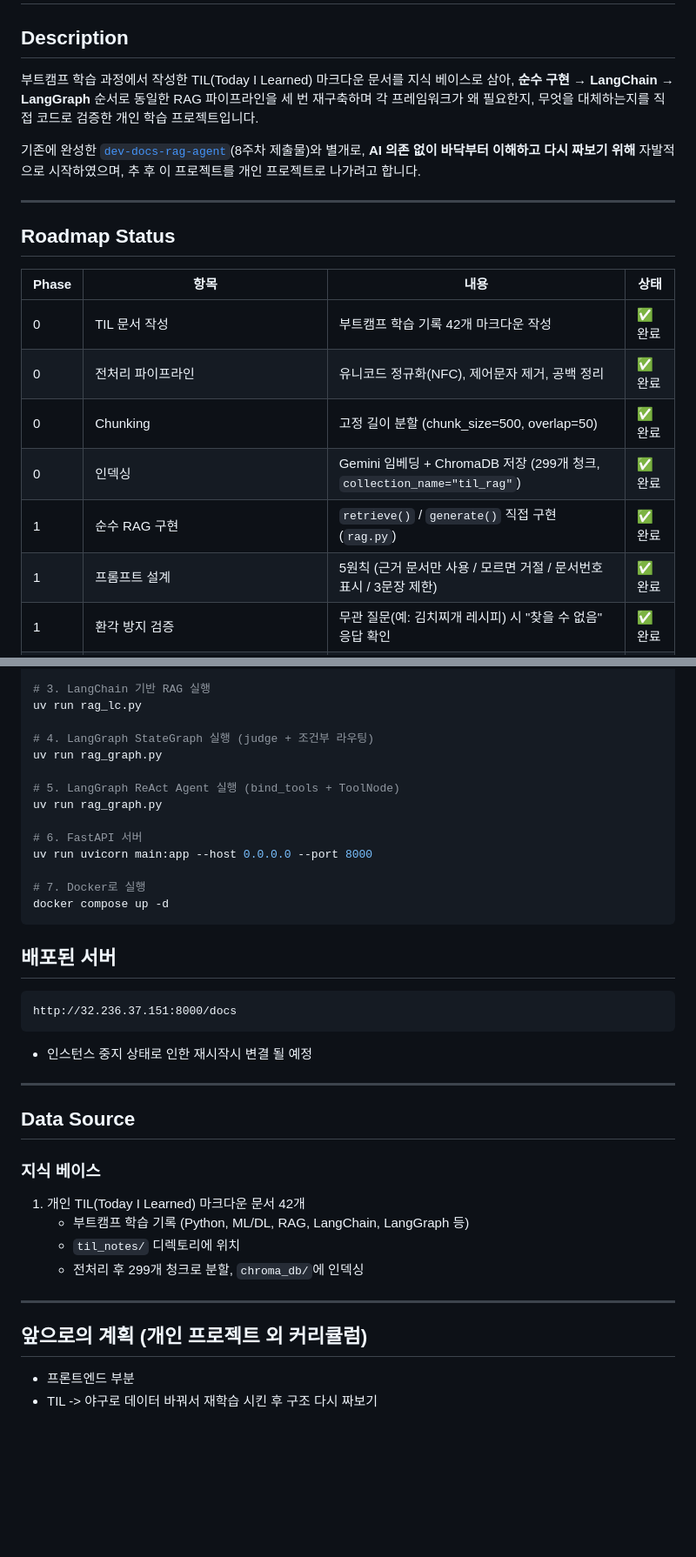
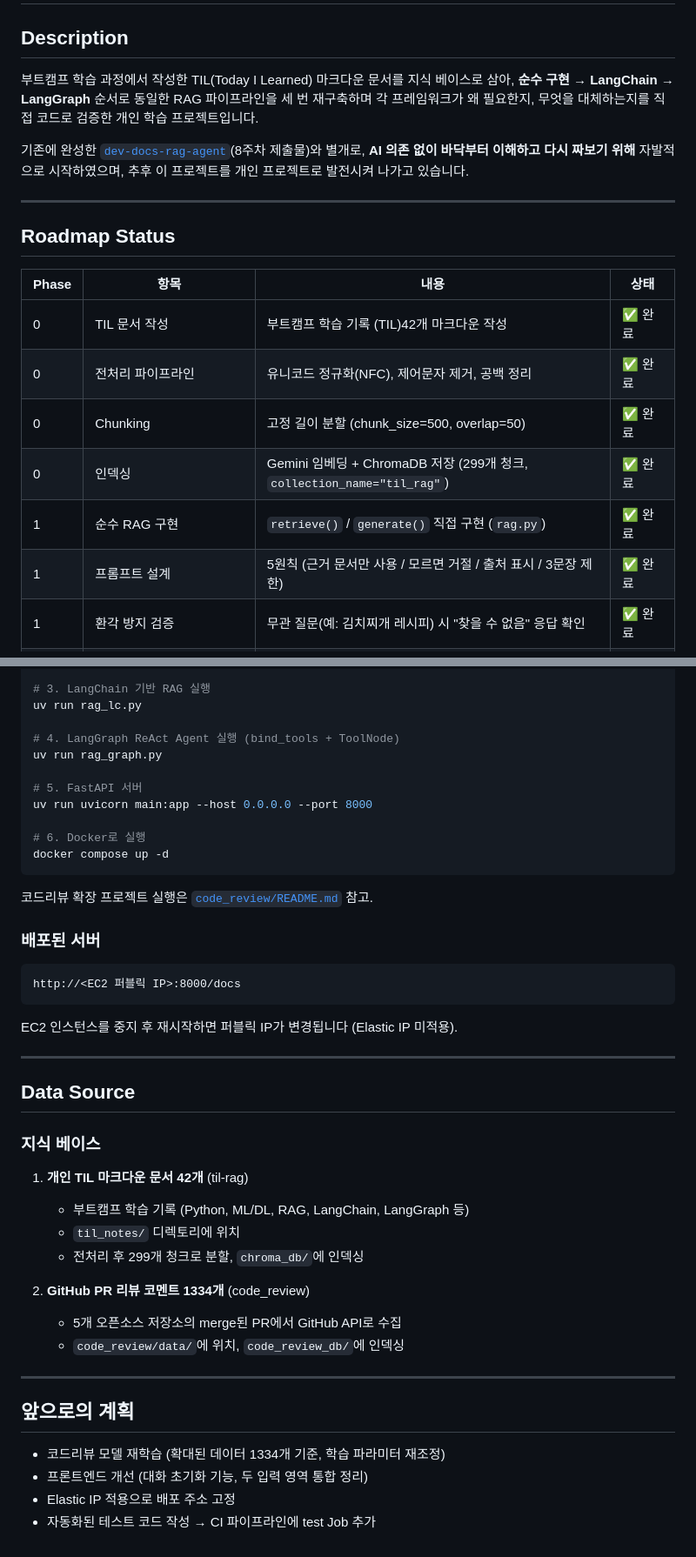
Before and after one commit to KIMDONGWOOK12/til-rag, a Markdown page: README.md, 2 parts joined by grey strips. Shown at 87% size. Rendered like a GitHub page; blank space fills up the shorter version.

````diff
--- a/README.md
+++ b/README.md
@@ -1,12 +1,14 @@
 # Title: TIL-RAG — 개인 학습 기록(TIL) 기반 RAG 질의응답 시스템
 
 ## Description
+
 부트캠프 학습 과정에서 작성한 TIL(Today I Learned) 마크다운 문서를 지식 베이스로 삼아,
 **순수 구현 → LangChain → LangGraph** 순서로 동일한 RAG 파이프라인을 세 번 재구축하며
 각 프레임워크가 왜 필요한지, 무엇을 대체하는지를 직접 코드로 검증한 개인 학습 프로젝트입니다.
 
 기존에 완성한 [`dev-docs-rag-agent`](https://github.com/KIMDONGWOOK12/dev-docs-rag-agent)(8주차 제출물)와
-별개로, **AI 의존 없이 바닥부터 이해하고 다시 짜보기 위해** 자발적으로 시작하였으며, 추 후 이 프로젝트를 개인 프로젝트로 나가려고 합니다.
+별개로, **AI 의존 없이 바닥부터 이해하고 다시 짜보기 위해** 자발적으로 시작하였으며,
+추후 이 프로젝트를 개인 프로젝트로 발전시켜 나가고 있습니다.
 
 ---
 
@@ -14,12 +16,12 @@
 
 | Phase | 항목 | 내용 | 상태 |
 |---|---|---|---|
-| 0 | TIL 문서 작성 | 부트캠프 학습 기록 42개 마크다운 작성 | ✅ 완료 |
+| 0 | TIL 문서 작성 | 부트캠프 학습 기록 (TIL)42개 마크다운 작성 | ✅ 완료 |
 | 0 | 전처리 파이프라인 | 유니코드 정규화(NFC), 제어문자 제거, 공백 정리 | ✅ 완료 |
 | 0 | Chunking | 고정 길이 분할 (chunk_size=500, overlap=50) | ✅ 완료 |
 | 0 | 인덱싱 | Gemini 임베딩 + ChromaDB 저장 (299개 청크, `collection_name="til_rag"`) | ✅ 완료 |
 | 1 | 순수 RAG 구현 | `retrieve()` / `generate()` 직접 구현 (`rag.py`) | ✅ 완료 |
-| 1 | 프롬프트 설계 | 5원칙 (근거 문서만 사용 / 모르면 거절 / 문서번호 표시 / 3문장 제한) | ✅ 완료 |
+| 1 | 프롬프트 설계 | 5원칙 (근거 문서만 사용 / 모르면 거절 / 출처 표시 / 3문장 제한) | ✅ 완료 |
 | 1 | 환각 방지 검증 | 무관 질문(예: 김치찌개 레시피) 시 "찾을 수 없음" 응답 확인 | ✅ 완료 |
 | 1 | RAG 평가 | `evaluate.py` — 규칙 기반 vs LLM-as-Judge 비교 평가 | ✅ 완료 |
 | 2 | LangChain 마이그레이션 | 기존 Chroma 인덱스 재오픈 (재인덱싱 없이 전환) (`rag_lc.py`) | ✅ 완료 |
@@ -133,38 +174,46 @@ uv run evaluate.py
 # 3. LangChain 기반 RAG 실행
 uv run rag_lc.py
 
-# 4. LangGraph StateGraph 실행 (judge + 조건부 라우팅)
+# 4. LangGraph ReAct Agent 실행 (bind_tools + ToolNode)
 uv run rag_graph.py
 
-# 5. LangGraph ReAct Agent 실행 (bind_tools + ToolNode)
-uv run rag_graph.py
-
-# 6. FastAPI 서버
+# 5. FastAPI 서버
 uv run uvicorn main:app --host 0.0.0.0 --port 8000
 
-# 7. Docker로 실행
+# 6. Docker로 실행
 docker compose up -d
 ```
 
+코드리뷰 확장 프로젝트 실행은 [`code_review/README.md`](code_review/README.md) 참고.
 
-## 배포된 서버
+### 배포된 서버
+
 ```
-http://32.236.37.151:8000/docs
+http://<EC2 퍼블릭 IP>:8000/docs
 ```
-- 인스턴스 중지 상태로 인한 재시작시 변결 될 예정
+
+EC2 인스턴스를 중지 후 재시작하면 퍼블릭 IP가 변경됩니다 (Elastic IP 미적용).
+
 ---
 
 ## Data Source
 
 ### 지식 베이스
-1. 개인 TIL(Today I Learned) 마크다운 문서 42개
+
+1. **개인 TIL 마크다운 문서 42개** (til-rag)
    - 부트캠프 학습 기록 (Python, ML/DL, RAG, LangChain, LangGraph 등)
    - `til_notes/` 디렉토리에 위치
    - 전처리 후 299개 청크로 분할, `chroma_db/`에 인덱싱
 
+2. **GitHub PR 리뷰 코멘트 1334개** (code_review)
+   - 5개 오픈소스 저장소의 merge된 PR에서 GitHub API로 수집
+   - `code_review/data/`에 위치, `code_review_db/`에 인덱싱
+
 ---
 
-## 앞으로의 계획 (개인 프로젝트 외 커리큘럼)
+## 앞으로의 계획
 
-- 프론트엔드 부분
-- TIL -> 야구로 데이터 바꿔서 재학습 시킨 후 구조 다시 짜보기
+- 코드리뷰 모델 재학습 (확대된 데이터 1334개 기준, 학습 파라미터 재조정)
+- 프론트엔드 개선 (대화 초기화 기능, 두 입력 영역 통합 정리)
+- Elastic IP 적용으로 배포 주소 고정
+- 자동화된 테스트 코드 작성 → CI 파이프라인에 test Job 추가
````
Also changed, not shown: other parts of README.md (+52 -13 lines).
